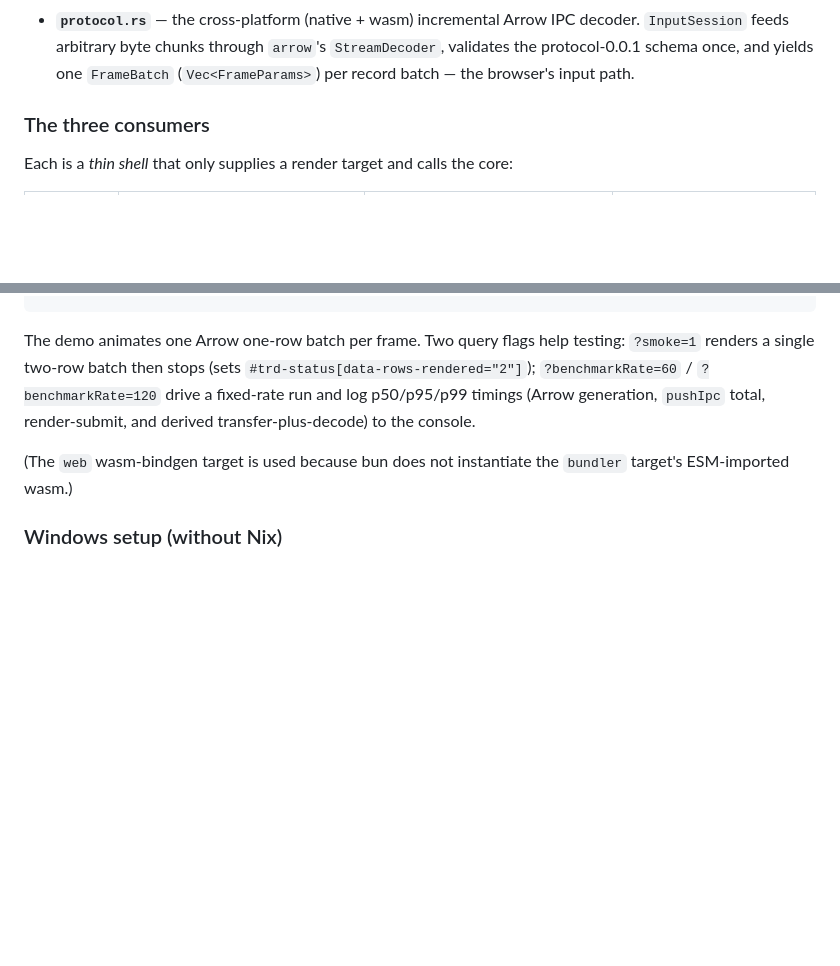
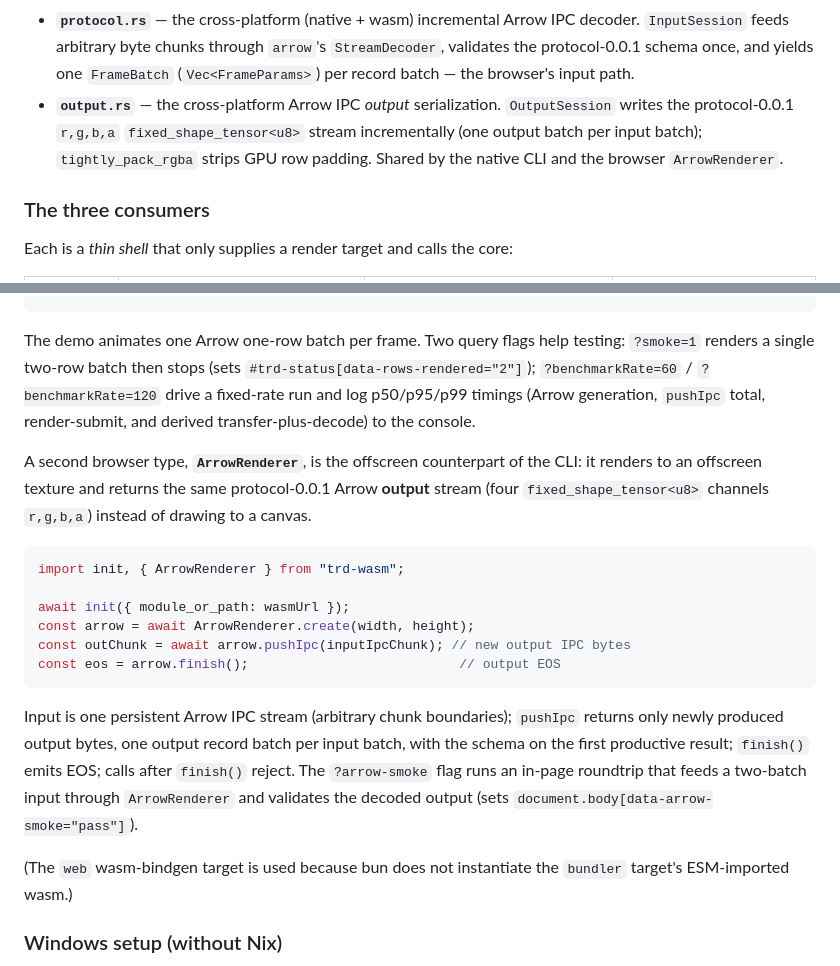
Before and after one commit to xiaoyxue/trd, a Markdown page: README.md, 2 parts joined by grey strips. Drawn GitHub-style; blank space fills up the shorter version.

Commit message:
docs: document ArrowRenderer and output serialization
Co-authored-by: Copilot <223556219+Copilot@users.noreply.github.com>

Copilot-Session: 583c4c1a-5ea4-4bc1-aebc-037290edfe97

````diff
--- a/README.md
+++ b/README.md
@@ -34,6 +34,10 @@ Platform-agnostic wgpu logic, shared verbatim by every target:
   decoder. `InputSession` feeds arbitrary byte chunks through `arrow`'s
   `StreamDecoder`, validates the protocol-0.0.1 schema once, and yields one
   `FrameBatch` (`Vec<FrameParams>`) per record batch — the browser's input path.
+- **`output.rs`** — the cross-platform Arrow IPC *output* serialization.
+  `OutputSession` writes the protocol-0.0.1 `r,g,b,a` `fixed_shape_tensor<u8>` stream
+  incrementally (one output batch per input batch); `tightly_pack_rgba` strips GPU
+  row padding. Shared by the native CLI and the browser `ArrowRenderer`.
 
 ### The three consumers
 
@@ -299,6 +303,26 @@ The demo animates one Arrow one-row batch per frame. Two query flags help testin
 drive a fixed-rate run and log p50/p95/p99 timings (Arrow generation, `pushIpc`
 total, render-submit, and derived transfer-plus-decode) to the console.
 
+A second browser type, **`ArrowRenderer`**, is the offscreen counterpart of the CLI:
+it renders to an offscreen texture and returns the same protocol-0.0.1 Arrow **output**
+stream (four `fixed_shape_tensor<u8>` channels `r,g,b,a`) instead of drawing to a canvas.
+
+```ts
+import init, { ArrowRenderer } from "trd-wasm";
+
+await init({ module_or_path: wasmUrl });
+const arrow = await ArrowRenderer.create(width, height);
+const outChunk = await arrow.pushIpc(inputIpcChunk); // new output IPC bytes
+const eos = arrow.finish();                           // output EOS
+```
+
+Input is one persistent Arrow IPC stream (arbitrary chunk boundaries); `pushIpc`
+returns only newly produced output bytes, one output record batch per input batch,
+with the schema on the first productive result; `finish()` emits EOS; calls after
+`finish()` reject. The `?arrow-smoke` flag runs an in-page roundtrip that feeds a
+two-batch input through `ArrowRenderer` and validates the decoded output
+(sets `document.body[data-arrow-smoke="pass"]`).
+
 (The `web` wasm-bindgen target is used because bun does not instantiate the
 `bundler` target's ESM-imported wasm.)
 
````
